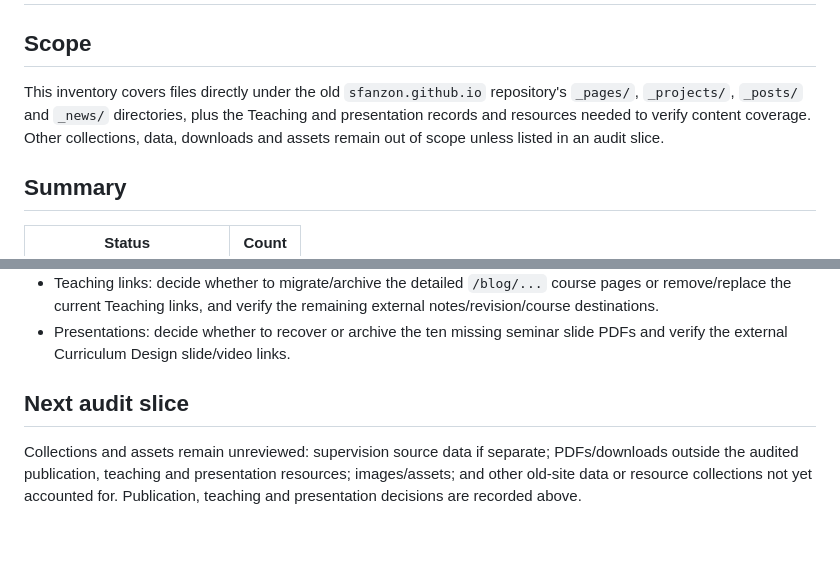
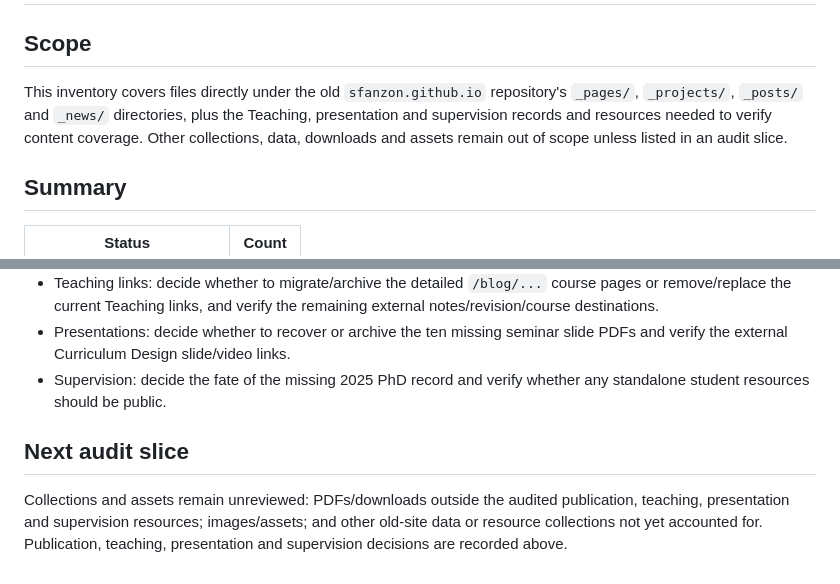
Before and after one commit to sfanzon/Quarto-Website-git, a Markdown page: LEGACY_CONTENT_INVENTORY.md, 2 parts joined by grey strips. Drawn GitHub-style; blank space fills up the shorter version.

Commit message:
docs: audit supervision coverage

```diff
--- a/LEGACY_CONTENT_INVENTORY.md
+++ b/LEGACY_CONTENT_INVENTORY.md
@@ -2,7 +2,7 @@
 
 ## Scope
 
-This inventory covers files directly under the old `sfanzon.github.io` repository's `_pages/`, `_projects/`, `_posts/` and `_news/` directories, plus the Teaching and presentation records and resources needed to verify content coverage. Other collections, data, downloads and assets remain out of scope unless listed in an audit slice.
+This inventory covers files directly under the old `sfanzon.github.io` repository's `_pages/`, `_projects/`, `_posts/` and `_news/` directories, plus the Teaching, presentation and supervision records and resources needed to verify content coverage. Other collections, data, downloads and assets remain out of scope unless listed in an audit slice.
 
 ## Summary
 
@@ -169,7 +179,8 @@ The old seminar bibliographies contain 23 presentation records: 15 talks, 4 post
 - Teaching resources: decide which of the 166 missing detailed course files should be recovered or archived.
 - Teaching links: decide whether to migrate/archive the detailed `/blog/...` course pages or remove/replace the current Teaching links, and verify the remaining external notes/revision/course destinations.
 - Presentations: decide whether to recover or archive the ten missing seminar slide PDFs and verify the external Curriculum Design slide/video links.
+- Supervision: decide the fate of the missing 2025 PhD record and verify whether any standalone student resources should be public.
 
 ## Next audit slice
 
-Collections and assets remain unreviewed: supervision source data if separate; PDFs/downloads outside the audited publication, teaching and presentation resources; images/assets; and other old-site data or resource collections not yet accounted for. Publication, teaching and presentation decisions are recorded above.
+Collections and assets remain unreviewed: PDFs/downloads outside the audited publication, teaching, presentation and supervision resources; images/assets; and other old-site data or resource collections not yet accounted for. Publication, teaching, presentation and supervision decisions are recorded above.
```
Also changed, not shown: other parts of LEGACY_CONTENT_INVENTORY.md (+10 -0 lines).
